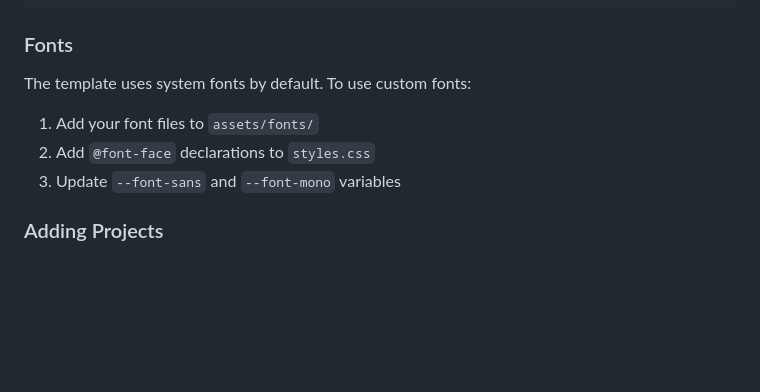
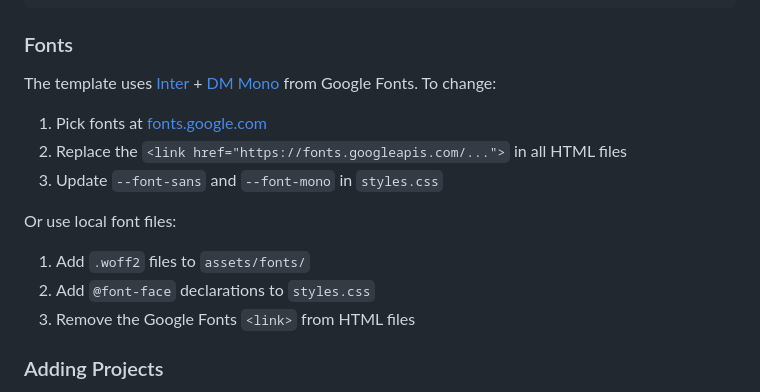
Before and after one commit to diyoriko/portfolio-template, a Markdown page: README.md, the part around the change. GitHub-like rendering; blank space fills up the shorter version.

Commit message:
docs: update fonts section in README
Co-Authored-By: Claude Opus 4.6 (1M context) <noreply@anthropic.com>

```diff
--- a/README.md
+++ b/README.md
@@ -89,11 +89,17 @@ Edit CSS variables in `styles.css`:
 
 ### Fonts
 
-The template uses system fonts by default. To use custom fonts:
+The template uses [Inter](https://fonts.google.com/specimen/Inter) + [DM Mono](https://fonts.google.com/specimen/DM+Mono) from Google Fonts. To change:
 
-1. Add your font files to `assets/fonts/`
+1. Pick fonts at [fonts.google.com](https://fonts.google.com)
+2. Replace the `<link href="https://fonts.googleapis.com/...">` in all HTML files
+3. Update `--font-sans` and `--font-mono` in `styles.css`
+
+Or use local font files:
+
+1. Add `.woff2` files to `assets/fonts/`
 2. Add `@font-face` declarations to `styles.css`
-3. Update `--font-sans` and `--font-mono` variables
+3. Remove the Google Fonts `<link>` from HTML files
 
 ### Adding Projects
 
```
